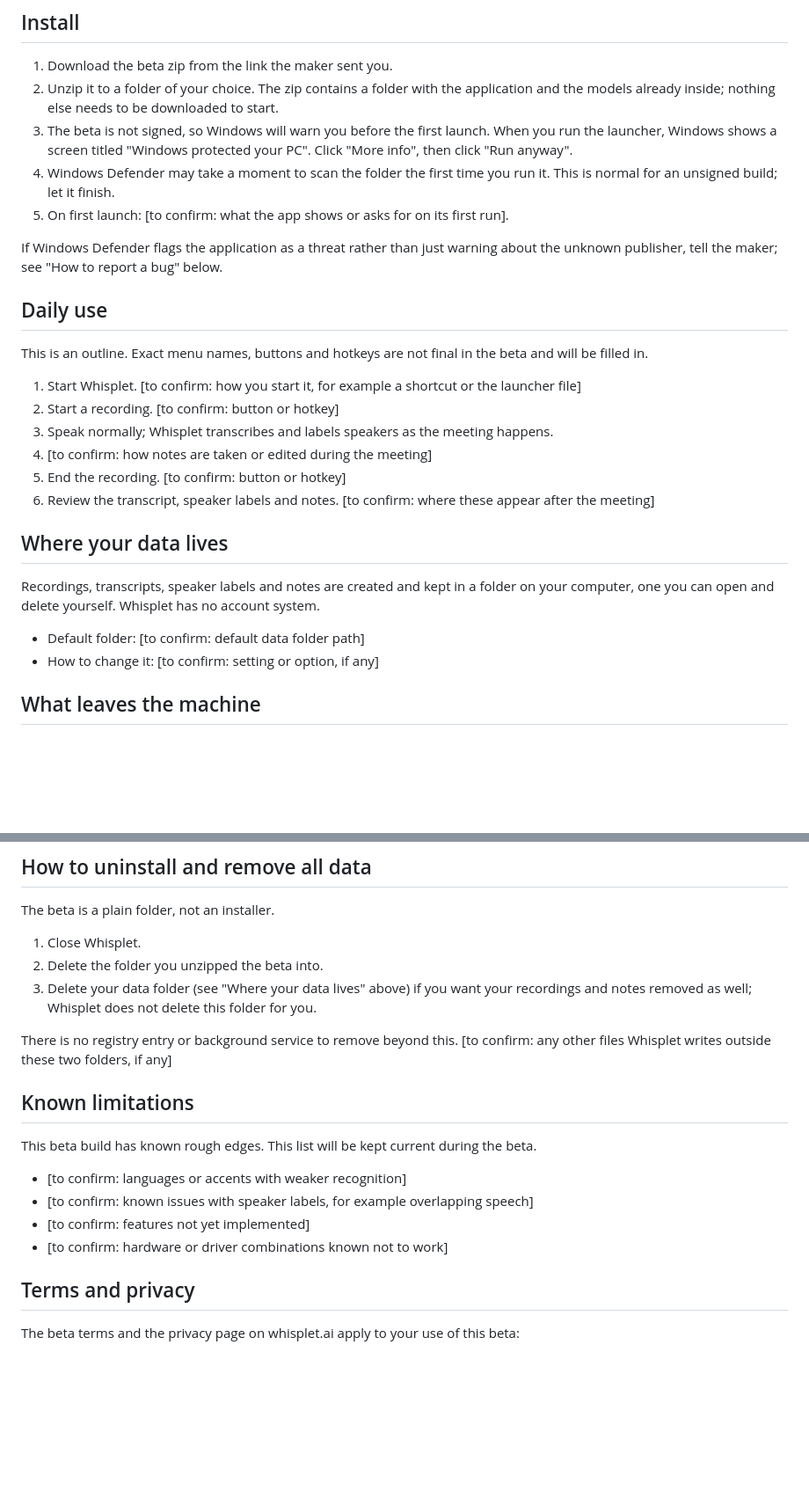
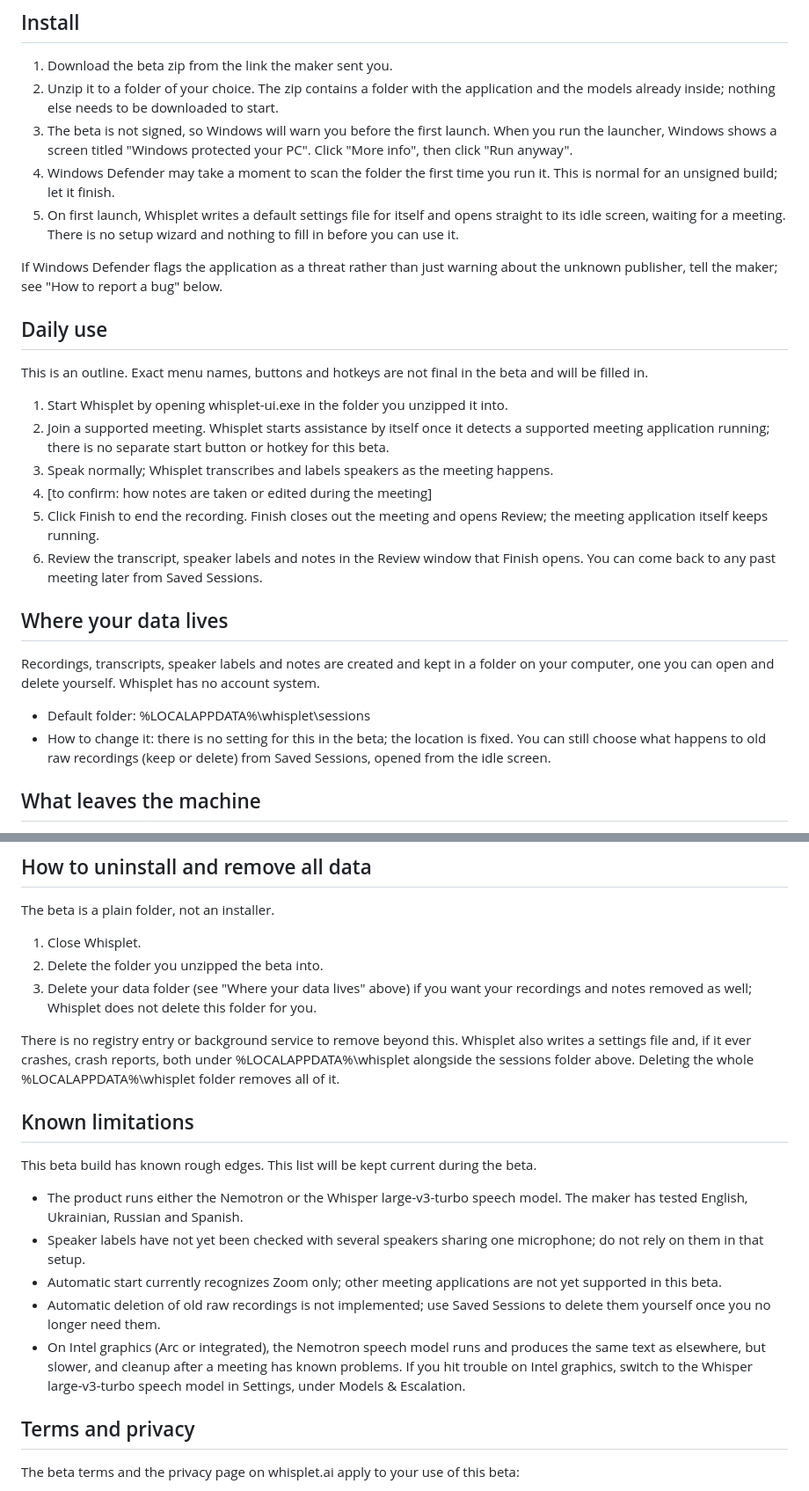
Before and after one commit to whisplet/whisplet, a Markdown page: docs/beta-guide.md, 2 parts joined by grey strips. Shown at 88% size. GitHub-like rendering; blank space fills up the shorter version.

Commit message:
docs: beta guide details from the shipped build

```diff
--- a/docs/beta-guide.md
+++ b/docs/beta-guide.md
@@ -38,7 +38,9 @@ build handed to a small number of known testers.
    then click "Run anyway".
 4. Windows Defender may take a moment to scan the folder the first time you run it. This is
    normal for an unsigned build; let it finish.
-5. On first launch: [to confirm: what the app shows or asks for on its first run].
+5. On first launch, Whisplet writes a default settings file for itself and opens straight to
+   its idle screen, waiting for a meeting. There is no setup wizard and nothing to fill in
+   before you can use it.
 
 If Windows Defender flags the application as a threat rather than just warning about the
 unknown publisher, tell the maker; see "How to report a bug" below.
@@ -48,21 +50,25 @@ unknown publisher, tell the maker; see "How to report a bug" below.
 This is an outline. Exact menu names, buttons and hotkeys are not final in the beta and will
 be filled in.
 
-1. Start Whisplet. [to confirm: how you start it, for example a shortcut or the launcher file]
-2. Start a recording. [to confirm: button or hotkey]
+1. Start Whisplet by opening whisplet-ui.exe in the folder you unzipped it into.
+2. Join a supported meeting. Whisplet starts assistance by itself once it detects a supported
+   meeting application running; there is no separate start button or hotkey for this beta.
 3. Speak normally; Whisplet transcribes and labels speakers as the meeting happens.
 4. [to confirm: how notes are taken or edited during the meeting]
-5. End the recording. [to confirm: button or hotkey]
-6. Review the transcript, speaker labels and notes. [to confirm: where these appear after the
-   meeting]
+5. Click Finish to end the recording. Finish closes out the meeting and opens Review; the
+   meeting application itself keeps running.
+6. Review the transcript, speaker labels and notes in the Review window that Finish opens.
+   You can come back to any past meeting later from Saved Sessions.
 
 ## Where your data lives
 
 Recordings, transcripts, speaker labels and notes are created and kept in a folder on your
 computer, one you can open and delete yourself. Whisplet has no account system.
 
-- Default folder: [to confirm: default data folder path]
-- How to change it: [to confirm: setting or option, if any]
+- Default folder: %LOCALAPPDATA%\whisplet\sessions
+- How to change it: there is no setting for this in the beta; the location is fixed. You can
+  still choose what happens to old raw recordings (keep or delete) from Saved Sessions,
+  opened from the idle screen.
 
 ## What leaves the machine
 
@@ -111,17 +117,27 @@ The beta is a plain folder, not an installer.
 3. Delete your data folder (see "Where your data lives" above) if you want your recordings
    and notes removed as well; Whisplet does not delete this folder for you.
 
-There is no registry entry or background service to remove beyond this. [to confirm: any
-other files Whisplet writes outside these two folders, if any]
+There is no registry entry or background service to remove beyond this. Whisplet also writes
+a settings file and, if it ever crashes, crash reports, both under %LOCALAPPDATA%\whisplet
+alongside the sessions folder above. Deleting the whole %LOCALAPPDATA%\whisplet folder removes
+all of it.
 
 ## Known limitations
 
 This beta build has known rough edges. This list will be kept current during the beta.
 
-- [to confirm: languages or accents with weaker recognition]
-- [to confirm: known issues with speaker labels, for example overlapping speech]
-- [to confirm: features not yet implemented]
-- [to confirm: hardware or driver combinations known not to work]
+- The product runs either the Nemotron or the Whisper large-v3-turbo speech model. The maker
+  has tested English, Ukrainian, Russian and Spanish.
+- Speaker labels have not yet been checked with several speakers sharing one microphone; do
+  not rely on them in that setup.
+- Automatic start currently recognizes Zoom only; other meeting applications are not yet
+  supported in this beta.
+- Automatic deletion of old raw recordings is not implemented; use Saved Sessions to delete
+  them yourself once you no longer need them.
+- On Intel graphics (Arc or integrated), the Nemotron speech model runs and produces the same
+  text as elsewhere, but slower, and cleanup after a meeting has known problems. If you hit
+  trouble on Intel graphics, switch to the Whisper large-v3-turbo speech model in Settings,
+  under Models & Escalation.
 
 ## Terms and privacy
 
```
